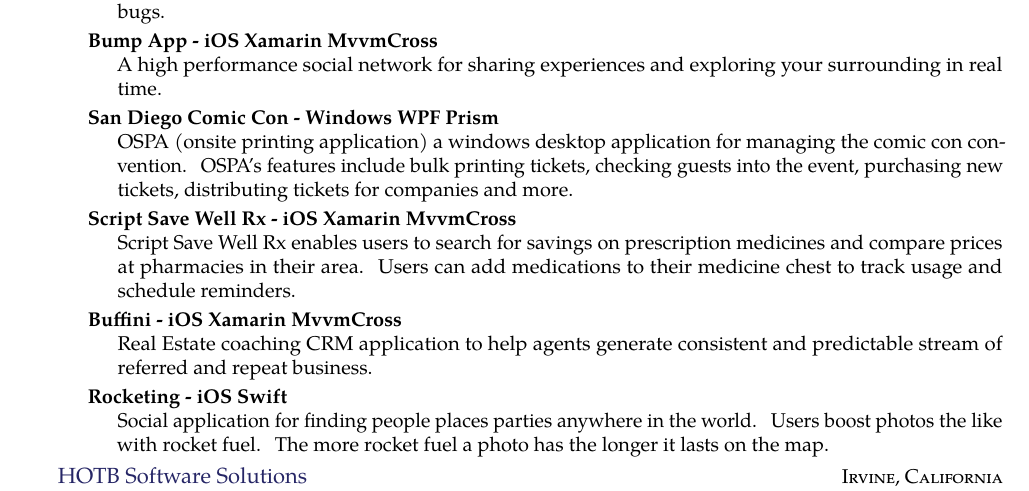
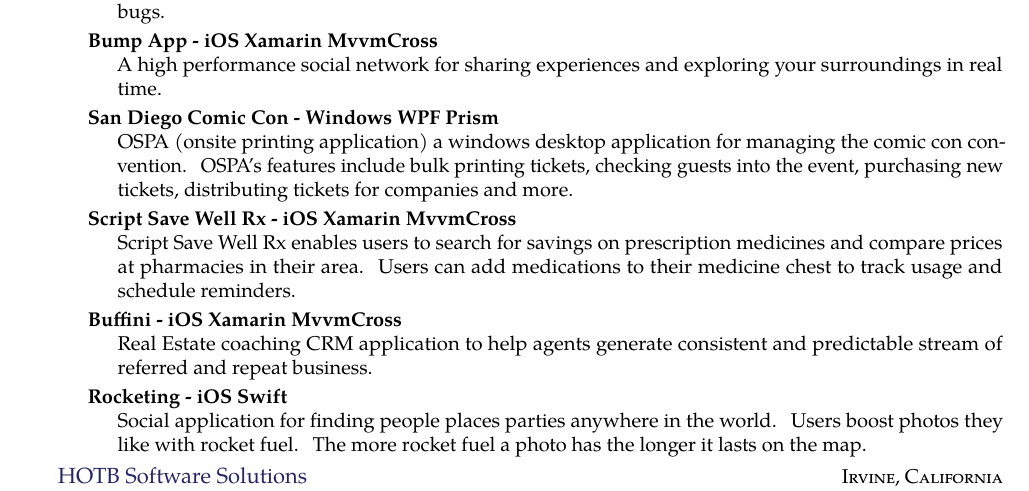
Before and after one commit to jmoyers14/resume, a LaTeX CV (jeremyresume.tex): part of the page, cut so that both start at the same text. Compiled offline with pdfLaTeX.

Commit message:
fix typos

```diff
--- a/jeremyresume.tex
+++ b/jeremyresume.tex
@@ -92,7 +92,7 @@
   \headedsubsection
   {Bump App - iOS Xamarin MvvmCross}
   {}
-  {\bodytext{A high performance social network for sharing experiences and exploring your surrounding in real time.}}
+  {\bodytext{A high performance social network for sharing experiences and exploring your surroundings in real time.}}
 
    \headedsubsection
   {San Diego Comic Con - Windows WPF Prism}
@@ -112,7 +112,7 @@
    \headedsubsection
   {Rocketing - iOS Swift}
   {}
-  {\bodytext{Social application for finding people places parties anywhere in the world. Users boost photos the like with rocket fuel. The more rocket fuel a photo has the longer it lasts on the map.}}
+  {\bodytext{Social application for finding people places parties anywhere in the world. Users boost photos they like with rocket fuel. The more rocket fuel a photo has the longer it lasts on the map.}}
 }
 \headedsection  % sets the header for a subsection and contains usually body text
   {\href{http://www.hotbsoftware.com}{HOTB Software Solutions} }
```
